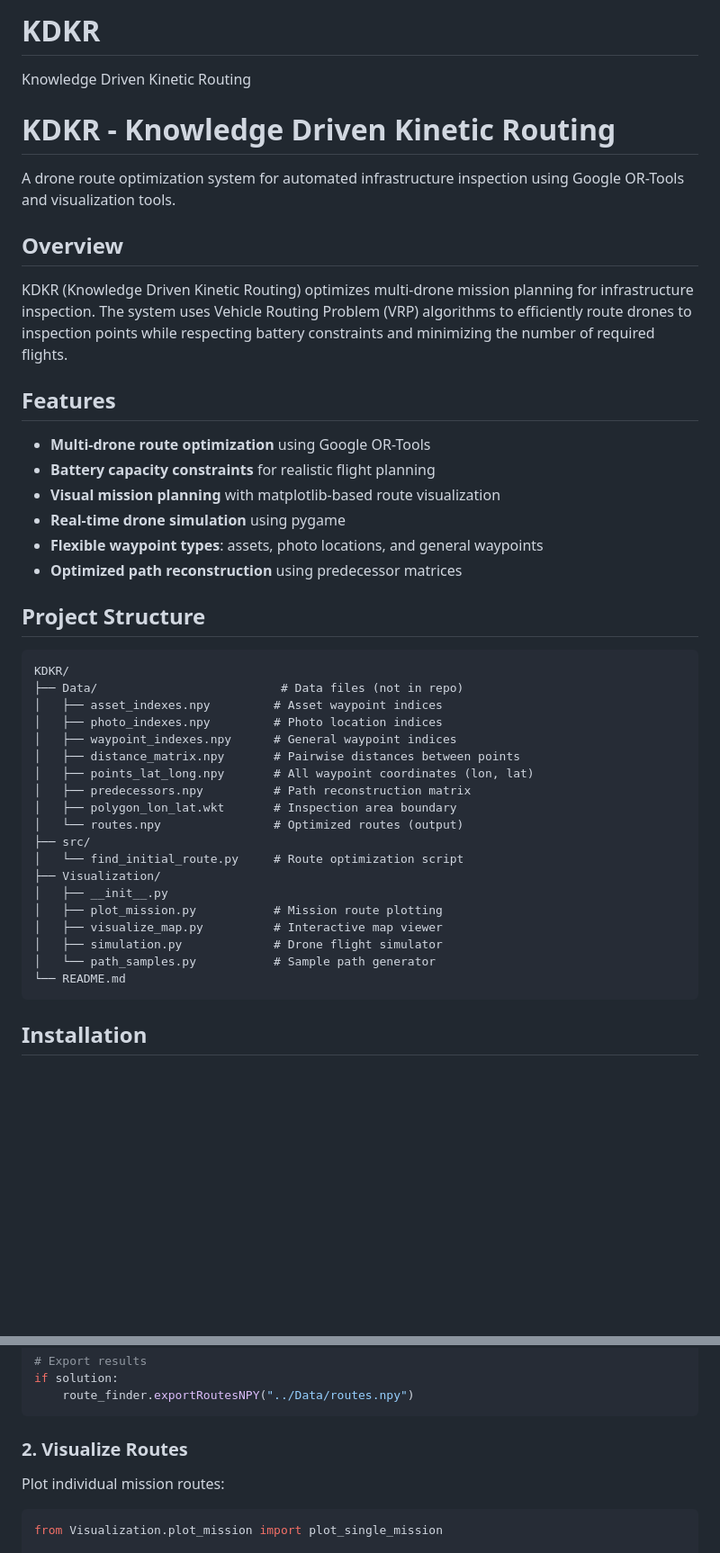
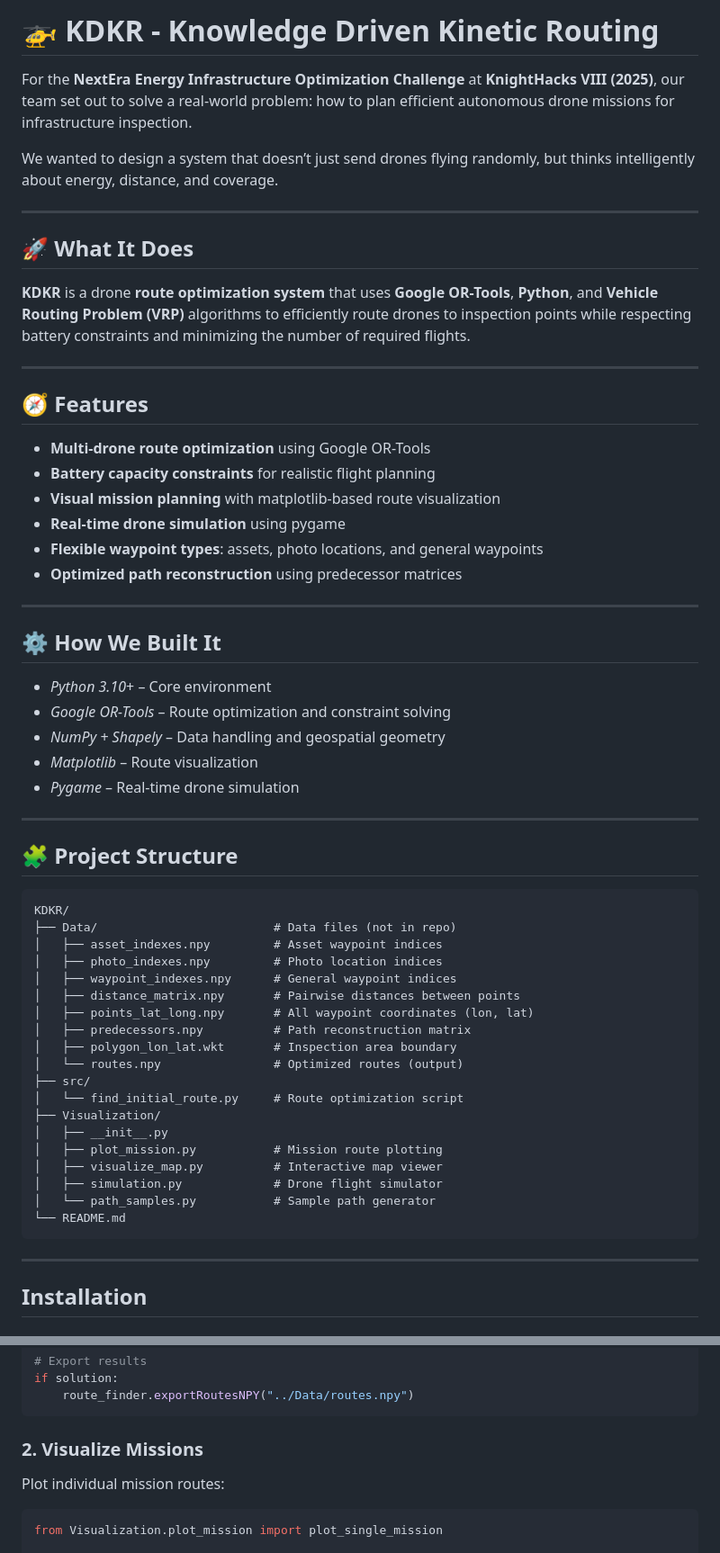
Before and after one commit to Diego5936/KDKR, a Markdown page: README.md, 2 parts joined by grey strips. Shown at 90% size. Drawn GitHub-style; blank space fills up the shorter version.

````diff
--- a/README.md
+++ b/README.md
@@ -1,16 +1,17 @@
-# KDKR
-Knowledge Driven Kinetic Routing
+# 🚁 KDKR - Knowledge Driven Kinetic Routing
+For the **NextEra Energy Infrastructure Optimization Challenge** at **KnightHacks VIII (2025)**, our team set out to solve a real-world problem: how to plan efficient autonomous drone missions for infrastructure inspection.
 
+We wanted to design a system that doesn’t just send drones flying randomly, but thinks intelligently about energy, distance, and coverage.
 
-# KDKR - Knowledge Driven Kinetic Routing
+---
 
-A drone route optimization system for automated infrastructure inspection using Google OR-Tools and visualization tools.
+## 🚀 What It Does
 
-## Overview
+**KDKR** is a drone **route optimization system** that uses **Google OR-Tools**, **Python**, and **Vehicle Routing Problem (VRP)** algorithms to efficiently route drones to inspection points while respecting battery constraints and minimizing the number of required flights.
 
-KDKR (Knowledge Driven Kinetic Routing) optimizes multi-drone mission planning for infrastructure inspection. The system uses Vehicle Routing Problem (VRP) algorithms to efficiently route drones to inspection points while respecting battery constraints and minimizing the number of required flights.
+---
 
-## Features
+## 🧭 Features
 
 - **Multi-drone route optimization** using Google OR-Tools
 - **Battery capacity constraints** for realistic flight planning
@@ -19,11 +20,22 @@ KDKR (Knowledge Driven Kinetic Routing) optimizes multi-drone mission planning f
 - **Flexible waypoint types**: assets, photo locations, and general waypoints
 - **Optimized path reconstruction** using predecessor matrices
 
-## Project Structure
+---
+
+## ⚙️ How We Built It
+- *Python 3.10*+ – Core environment
+- *Google OR-Tools* – Route optimization and constraint solving
+- *NumPy + Shapely* – Data handling and geospatial geometry
+- *Matplotlib* – Route visualization
+- *Pygame* – Real-time drone simulation
+
+---
+
+## 🧩 Project Structure
 
 ```
 KDKR/
-├── Data/                          # Data files (not in repo)
+├── Data/                         # Data files (not in repo)
 │   ├── asset_indexes.npy         # Asset waypoint indices
 │   ├── photo_indexes.npy         # Photo location indices
 │   ├── waypoint_indexes.npy      # General waypoint indices
@@ -43,6 +55,8 @@ KDKR/
 └── README.md
 ```
 
+---
+
 ## Installation
 
 ### Requirements
@@ -83,7 +99,7 @@ if solution:
     route_finder.exportRoutesNPY("../Data/routes.npy")
 ```
 
-### 2. Visualize Routes
+### 2. Visualize Missions
 
 Plot individual mission routes:
 
````
Also changed, not shown: other parts of README.md (+16 -7 lines).
